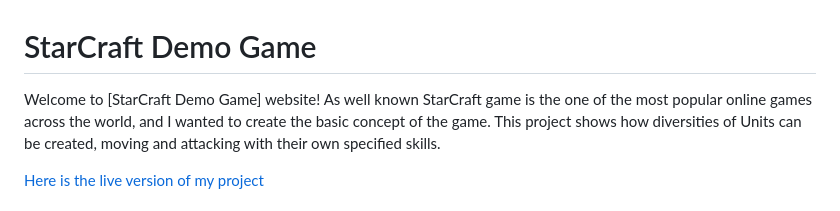
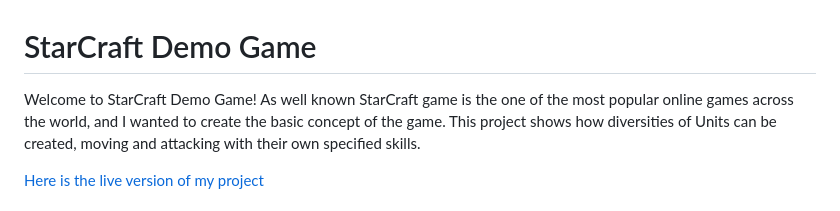
Before and after one commit to Westie22/starcraft-demo-game, a Markdown page: README.md, the part around the change. GitHub-like rendering.

```diff
--- a/README.md
+++ b/README.md
@@ -1,6 +1,6 @@
 # StarCraft Demo Game
 
-Welcome to [StarCraft Demo Game] website!
+Welcome to StarCraft Demo Game!
 As well known StarCraft game is the one of the most popular online games across the world, and I wanted to create the basic concept of the game.
 This project shows how diversities of Units can be created, moving and attacking with their own specified skills.
 
```
